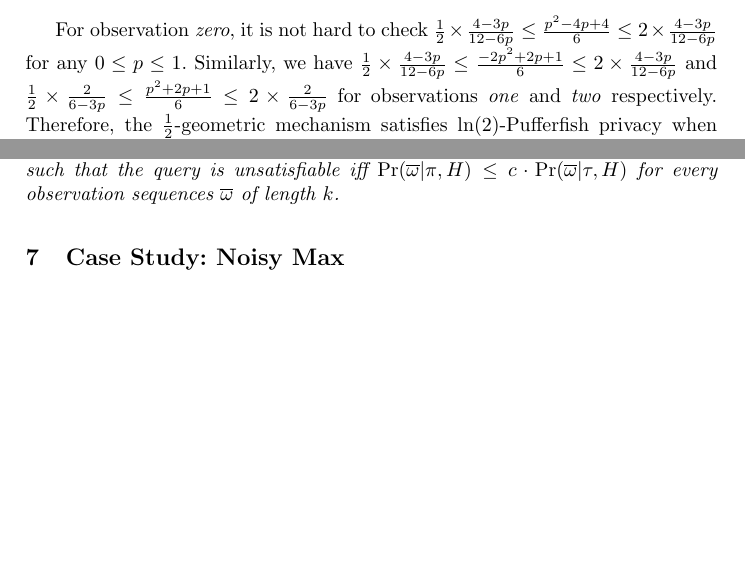
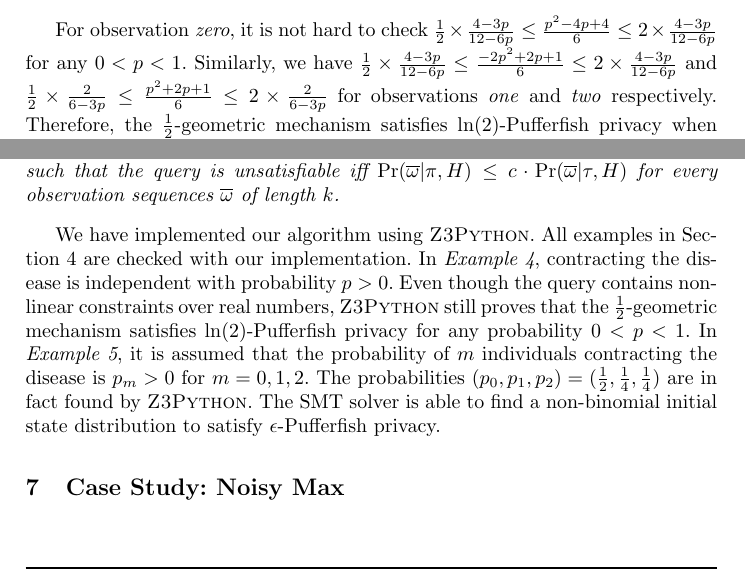
Before and after one commit to fmlab-iis/dp-pomdp, a LaTeX paper (main.tex, which reads algorithm.tex, examples-hmm.tex, macros.tex): two parts of pages 7 and 11 of 12 before the commit and two parts of pages 7 and 11 of 13 after it, joined at a grey line, cut so that both start at the same text, the shorter picture padded with empty space. Compiled offline with pdfLaTeX.

Commit message:
finish algorithm.tex

```diff
--- a/algorithm.tex
+++ b/algorithm.tex
@@ -131,3 +131,17 @@ following theorem.
   \Pr (\overline{\omega} | \tau, H)$ for every observation
   sequences $\overline{\omega}$ of length $k$.
 \end{theorem}
+
+
+We have implemented our algorithm using \zpython. All examples in
+Section~\ref{section:hmm} are checked with our implementation. In
+\textit{Example~4}, contracting the disease is independent with
+probability $p > 0$. Even though the query contains non-linear
+constraints over real numbers, \zpython still proves that the
+$\frac{1}{2}$-geometric mechanism satisfies $\ln(2)$-Pufferfish
+privacy for any probability $0 < p < 1$. In \textit{Example~5}, it is
+assumed that the probability of $m$ individuals contracting the
+disease is $p_m > 0$ for $m = 0, 1, 2$. The probabilities $(p_0, p_1,
+p_2) = (\frac{1}{2}, \frac{1}{4}, \frac{1}{4})$ are in fact found by
+\zpython. The SMT solver is able to find a non-binomial initial state
+distribution to satisfy $\epsilon$-Pufferfish privacy.
--- a/examples-hmm.tex
+++ b/examples-hmm.tex
@@ -232,7 +232,7 @@ summarizes observation probabilities.
 
 For observation \textit{zero}, it is not hard to check $\frac{1}{2}
 \times \frac{4-3p}{12-6p} \leq \frac{p^2 - 4p + 4}{6} \leq 2 \times
-\frac{4-3p}{12-6p}$ for any $0 \leq p \leq 1$. Similarly, we have
+\frac{4-3p}{12-6p}$ for any $0 < p < 1$. Similarly, we have
 $\frac{1}{2} \times
 \frac{4-3p}{12-6p} \leq \frac{-2p^2 + 2p + 1}{6} \leq 2 \times
 \frac{4-3p}{12-6p}$ and $\frac{1}{2} \times \frac{2}{6-3p} \leq
--- a/macros.tex
+++ b/macros.tex
@@ -28,7 +28,7 @@
 \newcommand{\myPr}[3]{{\Pr}^{#2}({#1}, {#3})}
 \newcommand{\dpriv}[2]{\mathcal{D}_{{#1}, {#2}}}
 \newcommand{\myE}[3]{\mathbb{E}_{#1}({#2}, {#3})}
-
+\newcommand{\zpython}{\textsc{Z3Python}\xspace}
 
 \algnewcommand\algorithmicmatch{\textbf{match}}
 \algnewcommand\algorithmicwith{\textbf{with}}
```
Also changed, not shown: main.tex (+1 -0 lines).
